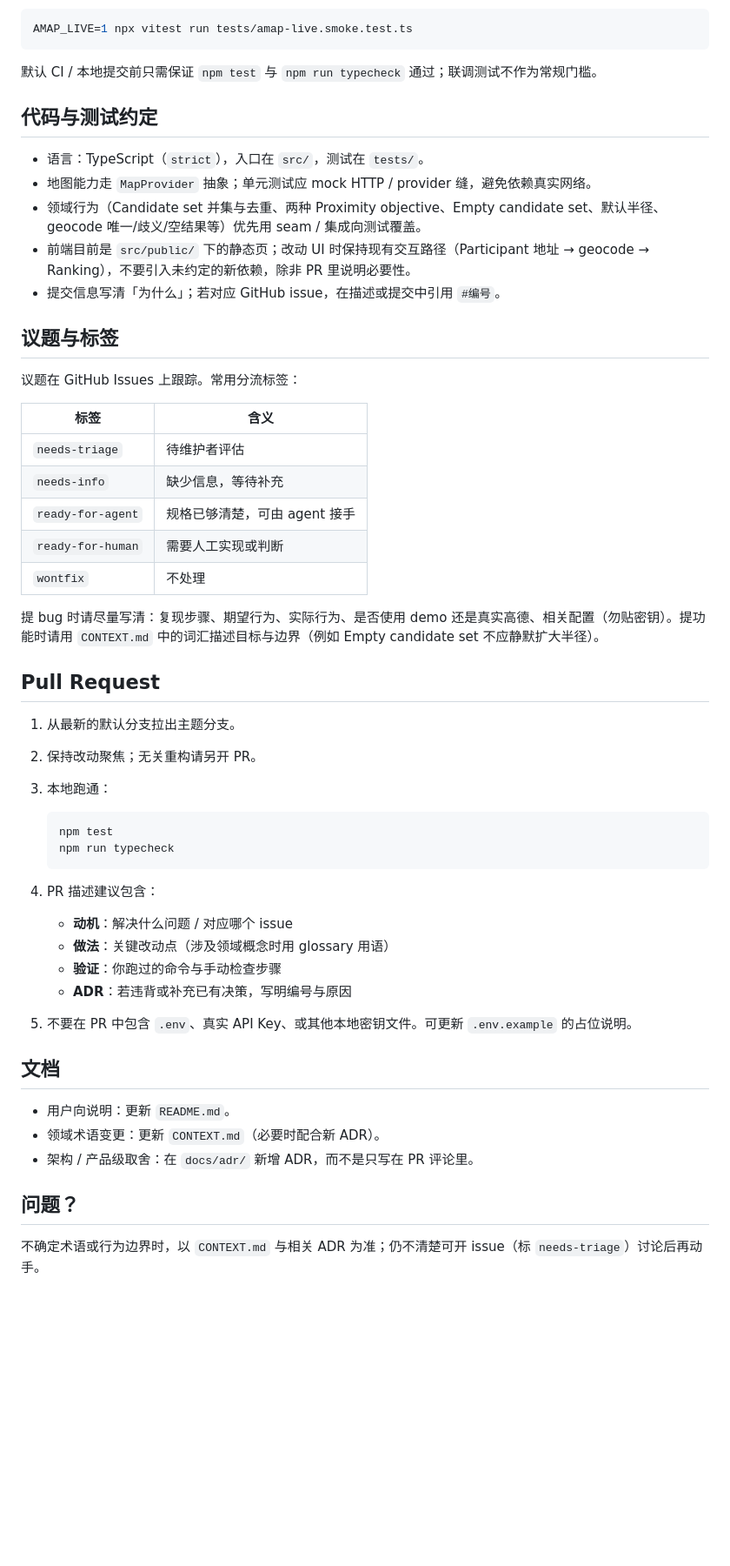
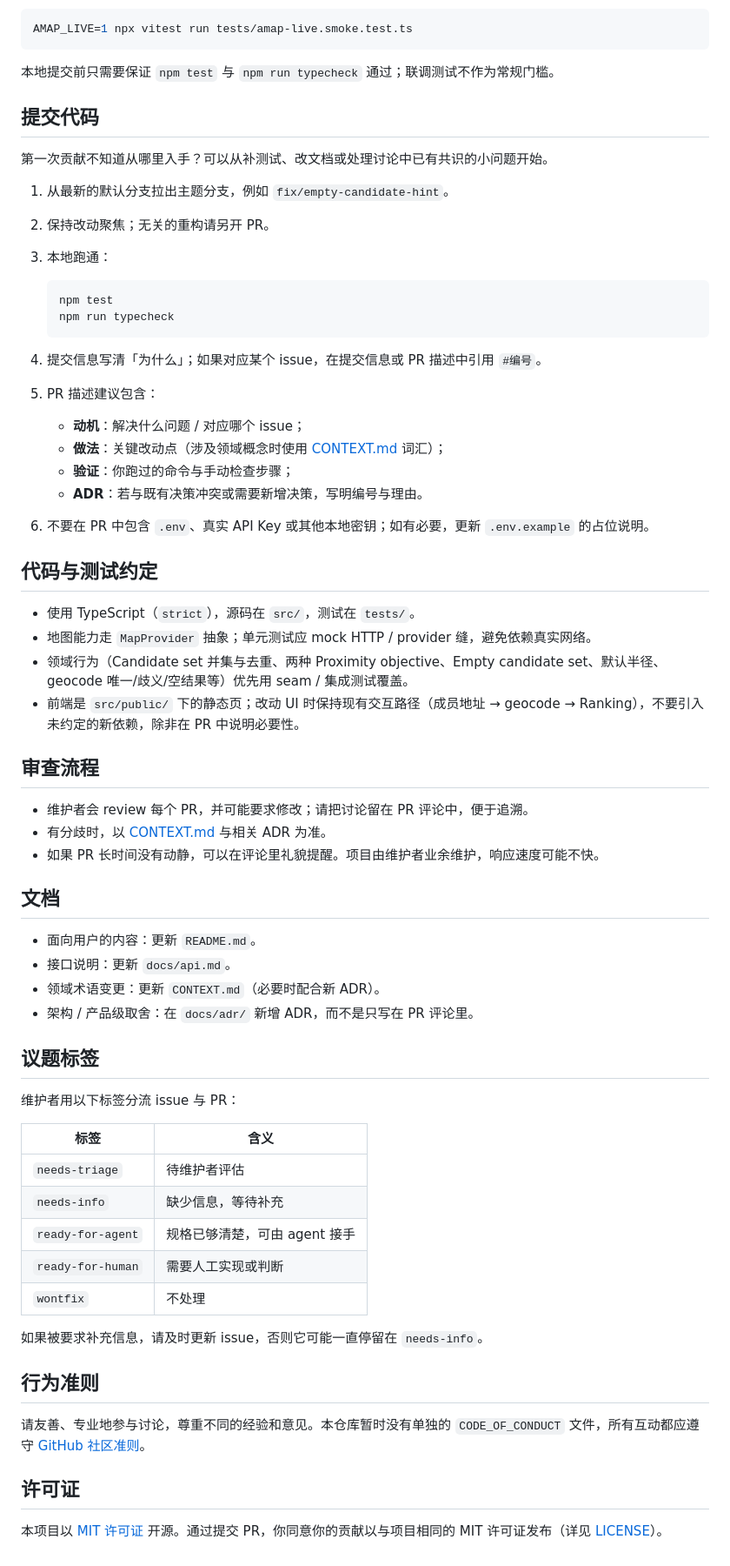
Before and after one commit to starumiQAQ/MeetingSearch, a Markdown page: CONTRIBUTING.md, the part around one of its changes. Shown at 87% size. Rendered like a GitHub page; blank space fills up the shorter version.

````diff
--- a/CONTRIBUTING.md
+++ b/CONTRIBUTING.md
@@ -40,19 +65,52 @@ npm start
 AMAP_LIVE=1 npx vitest run tests/amap-live.smoke.test.ts
 ```
 
-默认 CI / 本地提交前只需保证 `npm test` 与 `npm run typecheck` 通过；联调测试不作为常规门槛。
+本地提交前只需要保证 `npm test` 与 `npm run typecheck` 通过；联调测试不作为常规门槛。
+
+## 提交代码
+
+第一次贡献不知道从哪里入手？可以从补测试、改文档或处理讨论中已有共识的小问题开始。
+
+1. 从最新的默认分支拉出主题分支，例如 `fix/empty-candidate-hint`。
+2. 保持改动聚焦；无关的重构请另开 PR。
+3. 本地跑通：
+
+   ```bash
+   npm test
+   npm run typecheck
+   ```
+
+4. 提交信息写清「为什么」；如果对应某个 issue，在提交信息或 PR 描述中引用 `#编号`。
+5. PR 描述建议包含：
+   - **动机**：解决什么问题 / 对应哪个 issue；
+   - **做法**：关键改动点（涉及领域概念时使用 [CONTEXT.md](./CONTEXT.md) 词汇）；
+   - **验证**：你跑过的命令与手动检查步骤；
+   - **ADR**：若与既有决策冲突或需要新增决策，写明编号与理由。
+6. 不要在 PR 中包含 `.env`、真实 API Key 或其他本地密钥；如有必要，更新 `.env.example` 的占位说明。
 
 ## 代码与测试约定
 
-- 语言：TypeScript（`strict`），入口在 `src/`，测试在 `tests/`。
+- 使用 TypeScript（`strict`），源码在 `src/`，测试在 `tests/`。
 - 地图能力走 `MapProvider` 抽象；单元测试应 mock HTTP / provider 缝，避免依赖真实网络。
-- 领域行为（Candidate set 并集与去重、两种 Proximity objective、Empty candidate set、默认半径、geocode 唯一/歧义/空结果等）优先用 seam / 集成向测试覆盖。
-- 前端目前是 `src/public/` 下的静态页；改动 UI 时保持现有交互路径（Participant 地址 → geocode → Ranking），不要引入未约定的新依赖，除非 PR 里说明必要性。
-- 提交信息写清「为什么」；若对应 GitHub issue，在描述或提交中引用 `#编号`。
+- 领域行为（Candidate set 并集与去重、两种 Proximity objective、Empty candidate set、默认半径、geocode 唯一/歧义/空结果等）优先用 seam / 集成测试覆盖。
+- 前端是 `src/public/` 下的静态页；改动 UI 时保持现有交互路径（成员地址 → geocode → Ranking），不要引入未约定的新依赖，除非在 PR 中说明必要性。
 
-## 议题与标签
+## 审查流程
 
-议题在 GitHub Issues 上跟踪。常用分流标签：
+- 维护者会 review 每个 PR，并可能要求修改；请把讨论留在 PR 评论中，便于追溯。
+- 有分歧时，以 [CONTEXT.md](./CONTEXT.md) 与相关 ADR 为准。
+- 如果 PR 长时间没有动静，可以在评论里礼貌提醒。项目由维护者业余维护，响应速度可能不快。
+
+## 文档
+
+- 面向用户的内容：更新 `README.md`。
+- 接口说明：更新 `docs/api.md`。
+- 领域术语变更：更新 `CONTEXT.md`（必要时配合新 ADR）。
+- 架构 / 产品级取舍：在 `docs/adr/` 新增 ADR，而不是只写在 PR 评论里。
+
+## 议题标签
+
+维护者用以下标签分流 issue 与 PR：
 
 | 标签 | 含义 |
 |------|------|
@@ -62,33 +120,12 @@ AMAP_LIVE=1 npx vitest run tests/amap-live.smoke.test.ts
 | `ready-for-human` | 需要人工实现或判断 |
 | `wontfix` | 不处理 |
 
-提 bug 时请尽量写清：复现步骤、期望行为、实际行为、是否使用 demo 还是真实高德、相关配置（勿贴密钥）。提功能时请用 `CONTEXT.md` 中的词汇描述目标与边界（例如 Empty candidate set 不应静默扩大半径）。
+如果被要求补充信息，请及时更新 issue，否则它可能一直停留在 `needs-info`。
 
-## Pull Request
+## 行为准则
 
-1. 从最新的默认分支拉出主题分支。
-2. 保持改动聚焦；无关重构请另开 PR。
-3. 本地跑通：
+请友善、专业地参与讨论，尊重不同的经验和意见。本仓库暂时没有单独的 `CODE_OF_CONDUCT` 文件，所有互动都应遵守 [GitHub 社区准则](https://docs.github.com/site-policy/github-community-guidelines)。
 
-   ```bash
-   npm test
-   npm run typecheck
-   ```
+## 许可证
 
-4. PR 描述建议包含：
-   - **动机**：解决什么问题 / 对应哪个 issue
-   - **做法**：关键改动点（涉及领域概念时用 glossary 用语）
-   - **验证**：你跑过的命令与手动检查步骤
-   - **ADR**：若违背或补充已有决策，写明编号与原因
-
-5. 不要在 PR 中包含 `.env`、真实 API Key、或其他本地密钥文件。可更新 `.env.example` 的占位说明。
-
-## 文档
-
-- 用户向说明：更新 `README.md`。
-- 领域术语变更：更新 `CONTEXT.md`（必要时配合新 ADR）。
-- 架构 / 产品级取舍：在 `docs/adr/` 新增 ADR，而不是只写在 PR 评论里。
-
-## 问题？
-
-不确定术语或行为边界时，以 `CONTEXT.md` 与相关 ADR 为准；仍不清楚可开 issue（标 `needs-triage`）讨论后再动手。
+本项目以 [MIT 许可证](./LICENSE) 开源。通过提交 PR，你同意你的贡献以与项目相同的 MIT 许可证发布（详见 [LICENSE](./LICENSE)）。
````
Also changed, not shown: other parts of CONTRIBUTING.md (+39 -14 lines).
